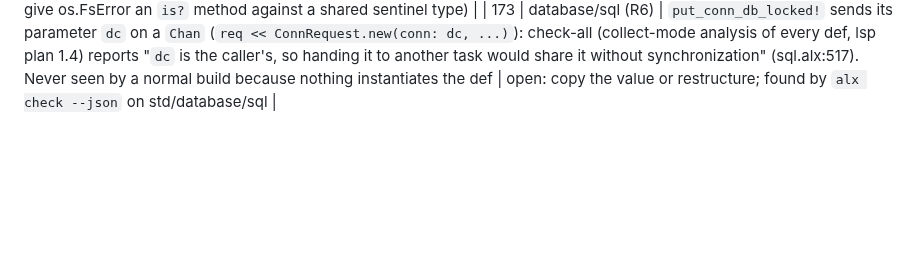
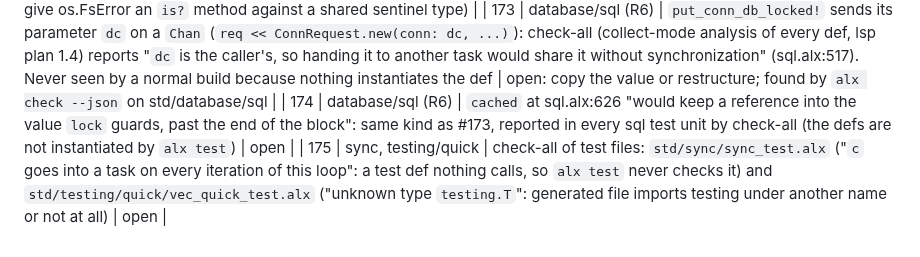
Before and after one commit to to-json/alexandrite, a Markdown page: docs/notes/port-issues.md, the part around the change. Drawn GitHub-style; blank space fills up the shorter version.

Commit message:
port-issues: check-all findings in sql, sync, quick tests
Co-Authored-By: Claude Fable 5.1 <noreply@anthropic.com>

```diff
--- a/docs/notes/port-issues.md
+++ b/docs/notes/port-issues.md
@@ -175,3 +175,5 @@ Open problems agents reported; each gets fixed in a compiler round between waves
 | 171 | errors (C backend) | an error type with a function field and no `message` method (`error E { F(f: (Int) -> Int) }`) fails in clang: its default message `to_s` passes the closure to `alx_int_to_s` (JIT prints it) | open (small: refuse or print `<fn>`) |
 | 172 | errors, os, io/fs | os.open's errors (`os.FsError.NotExist(at)`) aren't io/fs's sentinels: `errors.is?(err, fs.FsError.NotExist)` is false where Go's errors.Is(err, fs.ErrNotExist) is true (os can't import io/fs). Go's ExampleIs/ExampleAs match os.FsError.NotExist instead | open: move the sentinels below os (or give os.FsError an `is?` method against a shared sentinel type) |
 | 173 | database/sql (R6) | `put_conn_db_locked!` sends its parameter `dc` on a `Chan` (`req << ConnRequest.new(conn: dc, ...)`): check-all (collect-mode analysis of every def, lsp plan 1.4) reports "`dc` is the caller's, so handing it to another task would share it without synchronization" (sql.alx:517). Never seen by a normal build because nothing instantiates the def | open: copy the value or restructure; found by `alx check --json` on std/database/sql |
+| 174 | database/sql (R6) | `cached` at sql.alx:626 "would keep a reference into the value `lock` guards, past the end of the block": same kind as #173, reported in every sql test unit by check-all (the defs are not instantiated by `alx test`) | open |
+| 175 | sync, testing/quick | check-all of test files: `std/sync/sync_test.alx` ("`c` goes into a task on every iteration of this loop": a test def nothing calls, so `alx test` never checks it) and `std/testing/quick/vec_quick_test.alx` ("unknown type `testing.T`": generated file imports testing under another name or not at all) | open |
```
